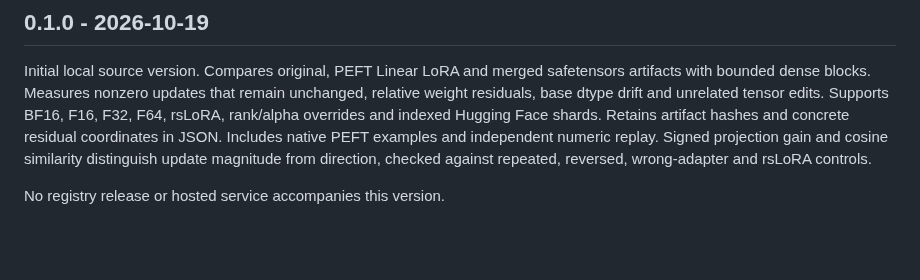
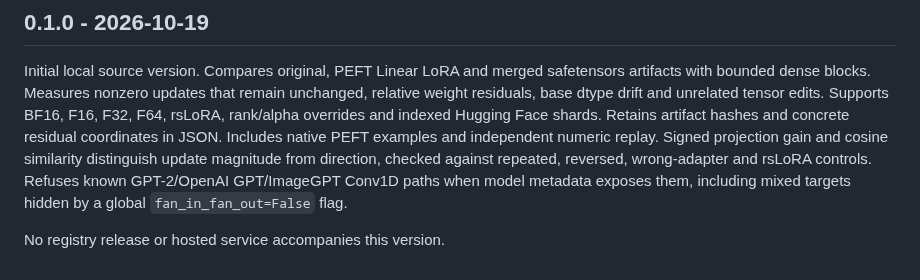
Before and after one commit to antonsoo/mergeglass, a Markdown page: CHANGELOG.md, the part around the change. Drawn GitHub-style; blank space fills up the shorter version.

```diff
--- a/CHANGELOG.md
+++ b/CHANGELOG.md
@@ -10,5 +10,7 @@ indexed Hugging Face shards. Retains artifact hashes and concrete residual
 coordinates in JSON. Includes native PEFT examples and independent numeric replay.
 Signed projection gain and cosine similarity distinguish update magnitude from
 direction, checked against repeated, reversed, wrong-adapter and rsLoRA controls.
+Refuses known GPT-2/OpenAI GPT/ImageGPT Conv1D paths when model metadata exposes
+them, including mixed targets hidden by a global `fan_in_fan_out=False` flag.
 
 No registry release or hosted service accompanies this version.
```
Also changed, not shown: README.md (+4 -0 lines), docs/arithmetic.md (+11 -0 lines), studies/orientation/README.md (added, +62 -0 lines), docs/assets/rounding.png, 10 other files.
